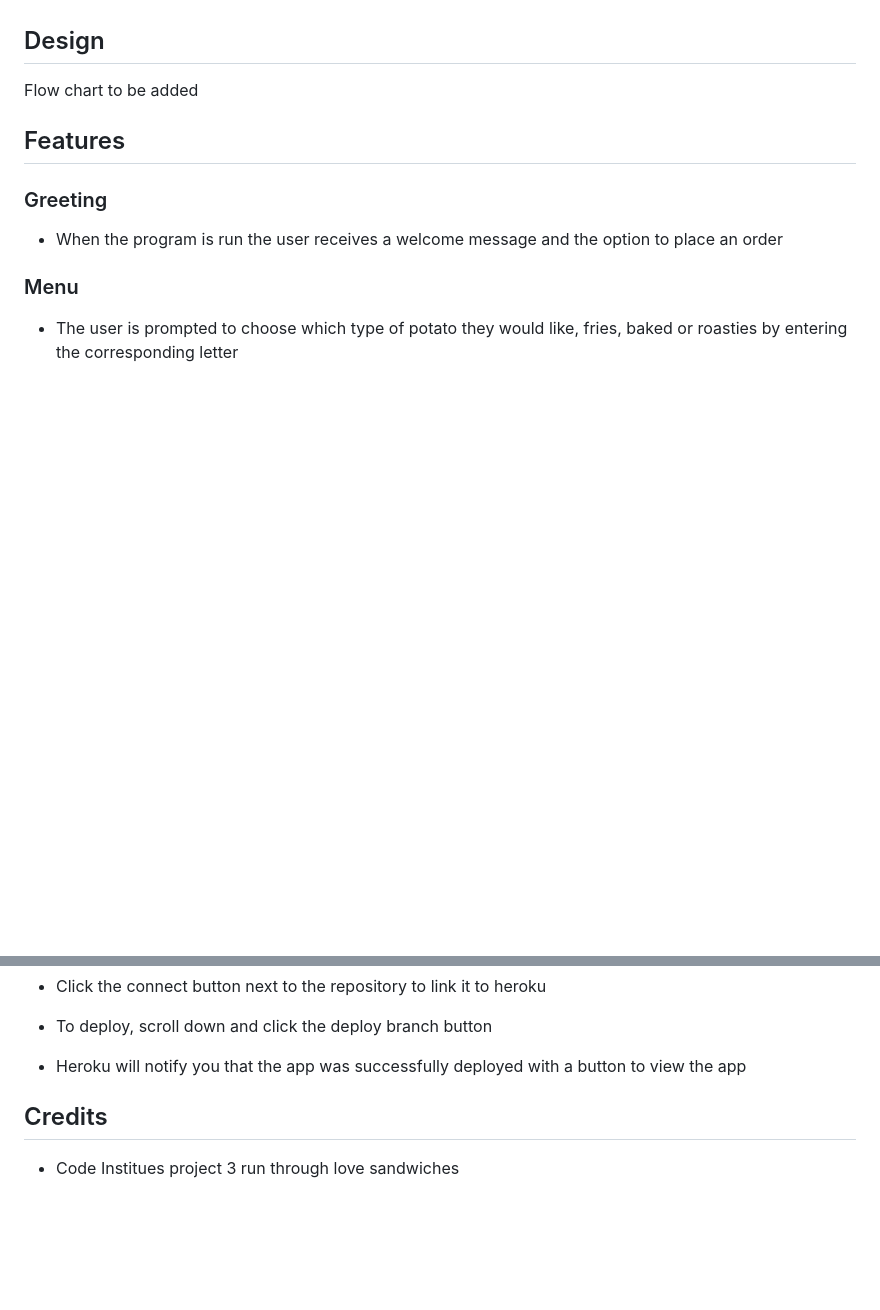
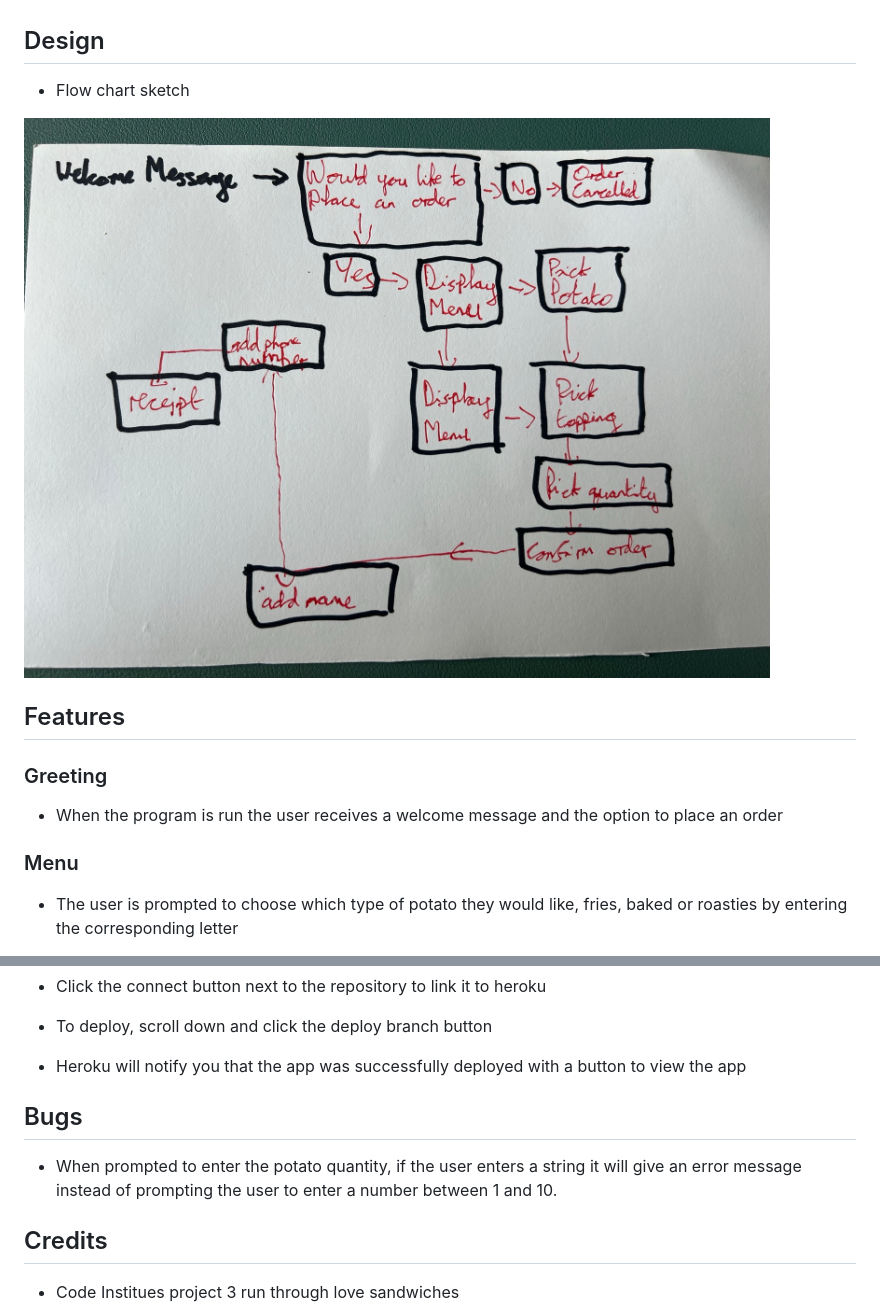
Before and after one commit to Paulmayock/pauls-potatoes, a Markdown page: README.md, 2 parts joined by grey strips. Rendered like a GitHub page; pictures changed too: assests/flowchart.jpeg (added); blank space fills up the shorter version.

Commit message:
added sketch flowchart

```diff
--- a/README.md
+++ b/README.md
@@ -41,7 +41,10 @@ is then transferred to a google sheet
 
 ## Design
 
-Flow chart to be added
+- Flow chart sketch
+
+![](assests/flowchart.jpeg)
+
 
 ## Features
 
@@ -229,6 +232,12 @@ Create 1 Sheet titling it 'orders'
 
 - Heroku will notify you that the app was successfully deployed with a button to view the app
 
+## Bugs
+
+- When prompted to enter the potato quantity, if the user enters a string it will give an error message
+  instead of prompting the user to enter a number between 1 and 10.
+
+
 
 ## Credits
 
```
